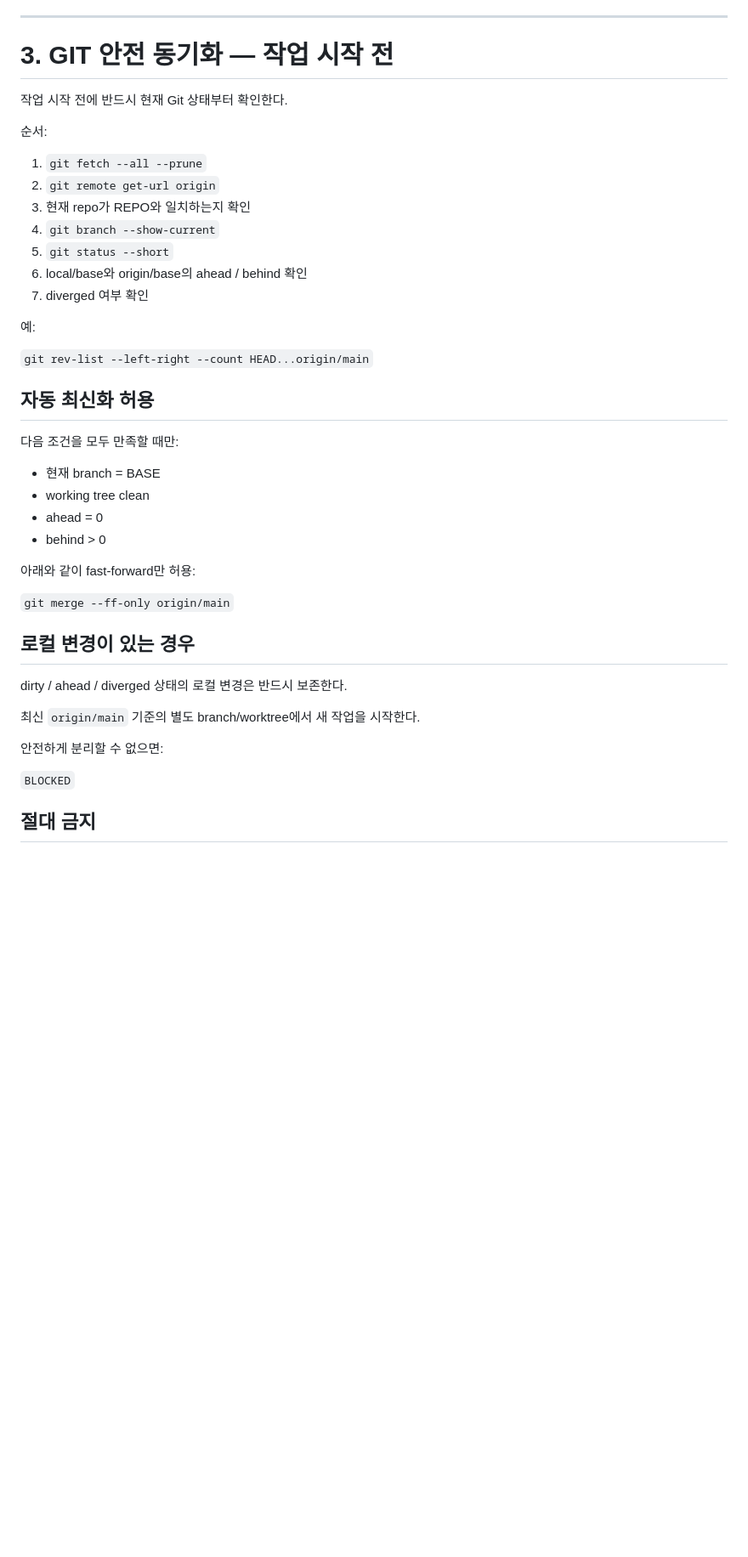
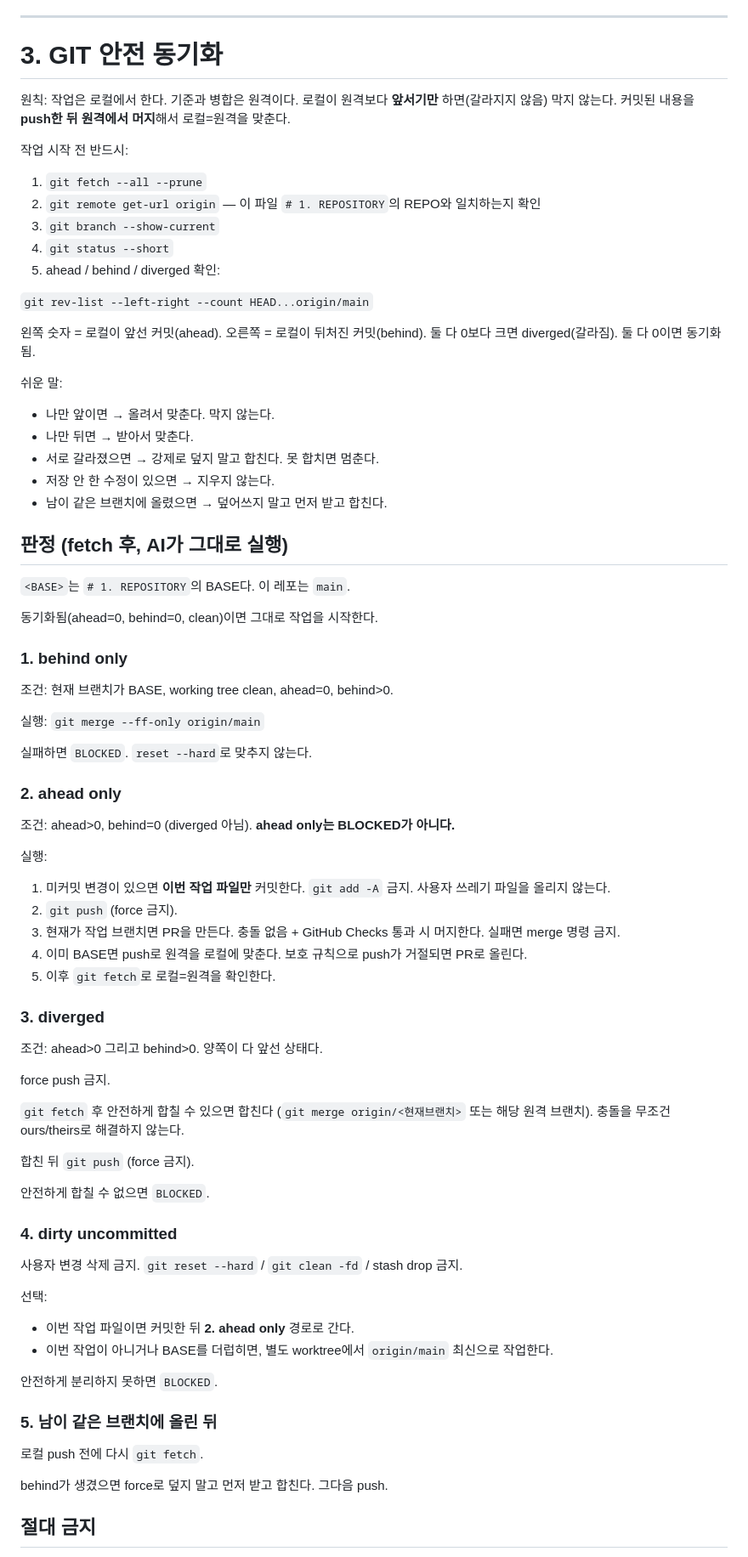
Before and after one commit to pds2225/consulting_service, a Markdown page: TASK.md, the part around one of its changes. Shown at 85% size. Rendered like a GitHub page; blank space fills up the shorter version.

Commit message:
docs(TASK): #3 ahead-only는 push 후 원격 머지 (#5)

```diff
--- a/TASK.md
+++ b/TASK.md
@@ -54,46 +54,86 @@ Google Tasks는 이 개발 TASK 시스템과 무관하다.
 
 ---
 
-# 3. GIT 안전 동기화 — 작업 시작 전
+# 3. GIT 안전 동기화
 
-작업 시작 전에 반드시 현재 Git 상태부터 확인한다.
+원칙: 작업은 로컬에서 한다. 기준과 병합은 원격이다.
+로컬이 원격보다 **앞서기만** 하면(갈라지지 않음) 막지 않는다. 커밋된 내용을 **push한 뒤 원격에서 머지**해서 로컬=원격을 맞춘다.
 
-순서:
+작업 시작 전 반드시:
 
 1. `git fetch --all --prune`
-2. `git remote get-url origin`
-3. 현재 repo가 REPO와 일치하는지 확인
-4. `git branch --show-current`
-5. `git status --short`
-6. local/base와 origin/base의 ahead / behind 확인
-7. diverged 여부 확인
-
-예:
+2. `git remote get-url origin` — 이 파일 `# 1. REPOSITORY`의 REPO와 일치하는지 확인
+3. `git branch --show-current`
+4. `git status --short`
+5. ahead / behind / diverged 확인:
 
 `git rev-list --left-right --count HEAD...origin/main`
 
-## 자동 최신화 허용
+왼쪽 숫자 = 로컬이 앞선 커밋(ahead). 오른쪽 = 로컬이 뒤처진 커밋(behind).
+둘 다 0보다 크면 diverged(갈라짐). 둘 다 0이면 동기화됨.
 
-다음 조건을 모두 만족할 때만:
+쉬운 말:
 
-- 현재 branch = BASE
-- working tree clean
-- ahead = 0
-- behind > 0
+- 나만 앞이면 → 올려서 맞춘다. 막지 않는다.
+- 나만 뒤면 → 받아서 맞춘다.
+- 서로 갈라졌으면 → 강제로 덮지 말고 합친다. 못 합치면 멈춘다.
+- 저장 안 한 수정이 있으면 → 지우지 않는다.
+- 남이 같은 브랜치에 올렸으면 → 덮어쓰지 말고 먼저 받고 합친다.
 
-아래와 같이 fast-forward만 허용:
+## 판정 (fetch 후, AI가 그대로 실행)
 
-`git merge --ff-only origin/main`
+`<BASE>`는 `# 1. REPOSITORY`의 BASE다. 이 레포는 `main`.
 
-## 로컬 변경이 있는 경우
+동기화됨(ahead=0, behind=0, clean)이면 그대로 작업을 시작한다.
 
-dirty / ahead / diverged 상태의 로컬 변경은 반드시 보존한다.
+### 1. behind only
 
-최신 `origin/main` 기준의 별도 branch/worktree에서 새 작업을 시작한다.
+조건: 현재 브랜치가 BASE, working tree clean, ahead=0, behind>0.
 
-안전하게 분리할 수 없으면:
+실행: `git merge --ff-only origin/main`
 
-`BLOCKED`
+실패하면 `BLOCKED`. `reset --hard`로 맞추지 않는다.
+
+### 2. ahead only
+
+조건: ahead>0, behind=0 (diverged 아님). **ahead only는 BLOCKED가 아니다.**
+
+실행:
+
+1. 미커밋 변경이 있으면 **이번 작업 파일만** 커밋한다. `git add -A` 금지. 사용자 쓰레기 파일을 올리지 않는다.
+2. `git push` (force 금지).
+3. 현재가 작업 브랜치면 PR을 만든다. 충돌 없음 + GitHub Checks 통과 시 머지한다. 실패면 merge 명령 금지.
+4. 이미 BASE면 push로 원격을 로컬에 맞춘다. 보호 규칙으로 push가 거절되면 PR로 올린다.
+5. 이후 `git fetch`로 로컬=원격을 확인한다.
+
+### 3. diverged
+
+조건: ahead>0 그리고 behind>0. 양쪽이 다 앞선 상태다.
+
+force push 금지.
+
+`git fetch` 후 안전하게 합칠 수 있으면 합친다 (`git merge origin/<현재브랜치>` 또는 해당 원격 브랜치). 충돌을 무조건 ours/theirs로 해결하지 않는다.
+
+합친 뒤 `git push` (force 금지).
+
+안전하게 합칠 수 없으면 `BLOCKED`.
+
+### 4. dirty uncommitted
+
+사용자 변경 삭제 금지. `git reset --hard` / `git clean -fd` / stash drop 금지.
+
+선택:
+
+- 이번 작업 파일이면 커밋한 뒤 **2. ahead only** 경로로 간다.
+- 이번 작업이 아니거나 BASE를 더럽히면, 별도 worktree에서 `origin/main` 최신으로 작업한다.
+
+안전하게 분리하지 못하면 `BLOCKED`.
+
+### 5. 남이 같은 브랜치에 올린 뒤
+
+로컬 push 전에 다시 `git fetch`.
+
+behind가 생겼으면 force로 덮지 말고 먼저 받고 합친다. 그다음 push.
 
 ## 절대 금지
 
```
Also changed, not shown: other parts of TASK.md (+2 -1 lines).
